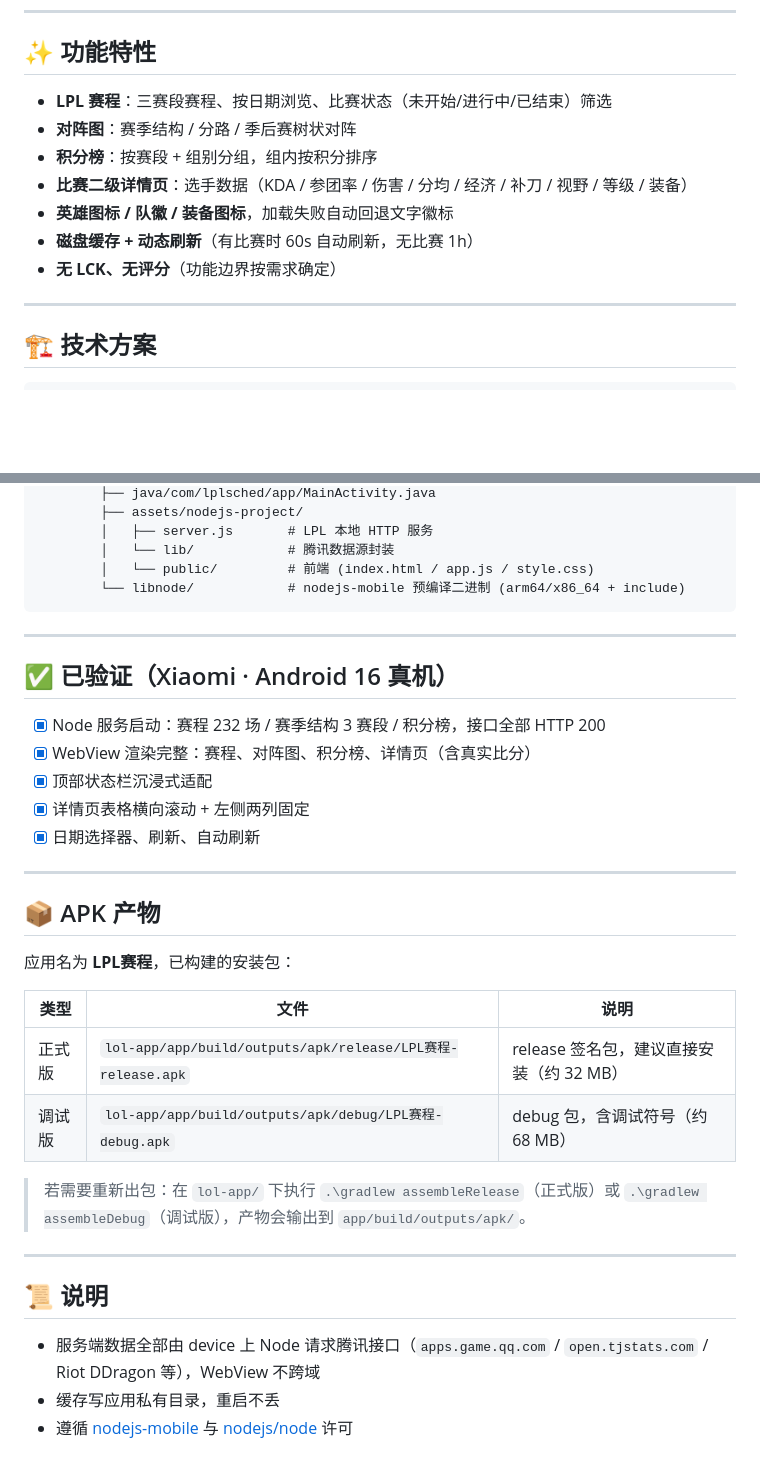
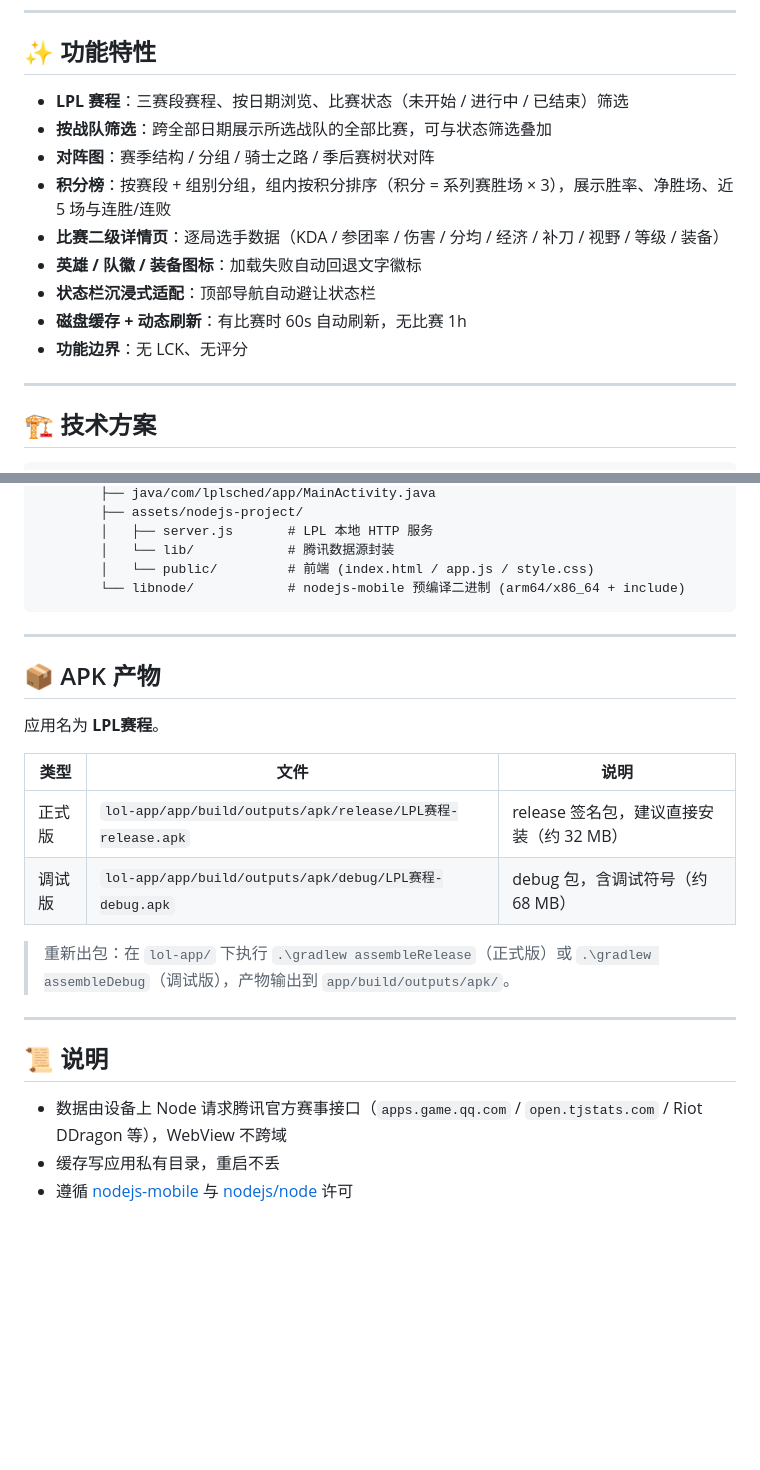
Before and after one commit to Leo2183/LPL_schedule, a Markdown page: README.md, 2 parts joined by grey strips. Drawn GitHub-style; blank space fills up the shorter version.

Commit message:
docs: focus README on features, add team filter

```diff
--- a/README.md
+++ b/README.md
@@ -8,13 +8,15 @@
 
 ## ✨ 功能特性
 
-- **LPL 赛程**：三赛段赛程、按日期浏览、比赛状态（未开始/进行中/已结束）筛选
-- **对阵图**：赛季结构 / 分路 / 季后赛树状对阵
-- **积分榜**：按赛段 + 组别分组，组内按积分排序
-- **比赛二级详情页**：选手数据（KDA / 参团率 / 伤害 / 分均 / 经济 / 补刀 / 视野 / 等级 / 装备）
-- **英雄图标 / 队徽 / 装备图标**，加载失败自动回退文字徽标
-- **磁盘缓存 + 动态刷新**（有比赛时 60s 自动刷新，无比赛 1h）
-- **无 LCK、无评分**（功能边界按需求确定）
+- **LPL 赛程**：三赛段赛程、按日期浏览、比赛状态（未开始 / 进行中 / 已结束）筛选
+- **按战队筛选**：跨全部日期展示所选战队的全部比赛，可与状态筛选叠加
+- **对阵图**：赛季结构 / 分组 / 骑士之路 / 季后赛树状对阵
+- **积分榜**：按赛段 + 组别分组，组内按积分排序（积分 = 系列赛胜场 × 3），展示胜率、净胜场、近 5 场与连胜/连败
+- **比赛二级详情页**：逐局选手数据（KDA / 参团率 / 伤害 / 分均 / 经济 / 补刀 / 视野 / 等级 / 装备）
+- **英雄 / 队徽 / 装备图标**：加载失败自动回退文字徽标
+- **状态栏沉浸式适配**：顶部导航自动避让状态栏
+- **磁盘缓存 + 动态刷新**：有比赛时 60s 自动刷新，无比赛 1h
+- **功能边界**：无 LCK、无评分
 
 ---
 
@@ -63,31 +65,21 @@ lol-app/
 
 ---
 
-## ✅ 已验证（Xiaomi · Android 16 真机）
-
-- [x] Node 服务启动：赛程 232 场 / 赛季结构 3 赛段 / 积分榜，接口全部 HTTP 200
-- [x] WebView 渲染完整：赛程、对阵图、积分榜、详情页（含真实比分）
-- [x] 顶部状态栏沉浸式适配
-- [x] 详情页表格横向滚动 + 左侧两列固定
-- [x] 日期选择器、刷新、自动刷新
-
----
-
 ## 📦 APK 产物
 
-应用名为 **LPL赛程**，已构建的安装包：
+应用名为 **LPL赛程**。
 
 | 类型 | 文件 | 说明 |
 | --- | --- | --- |
 | 正式版 | `lol-app/app/build/outputs/apk/release/LPL赛程-release.apk` | release 签名包，建议直接安装（约 32 MB） |
 | 调试版 | `lol-app/app/build/outputs/apk/debug/LPL赛程-debug.apk` | debug 包，含调试符号（约 68 MB） |
 
-> 若需要重新出包：在 `lol-app/` 下执行 `.\gradlew assembleRelease`（正式版）或 `.\gradlew assembleDebug`（调试版），产物会输出到 `app/build/outputs/apk/`。
+> 重新出包：在 `lol-app/` 下执行 `.\gradlew assembleRelease`（正式版）或 `.\gradlew assembleDebug`（调试版），产物输出到 `app/build/outputs/apk/`。
 
 ---
 
 ## 📜 说明
 
-- 服务端数据全部由 device 上 Node 请求腾讯接口（`apps.game.qq.com` / `open.tjstats.com` / Riot DDragon 等），WebView 不跨域
+- 数据由设备上 Node 请求腾讯官方赛事接口（`apps.game.qq.com` / `open.tjstats.com` / Riot DDragon 等），WebView 不跨域
 - 缓存写应用私有目录，重启不丢
 - 遵循 [nodejs-mobile](https://nodejs-mobile.github.io/) 与 [nodejs/node](https://github.com/nodejs/node) 许可
```
